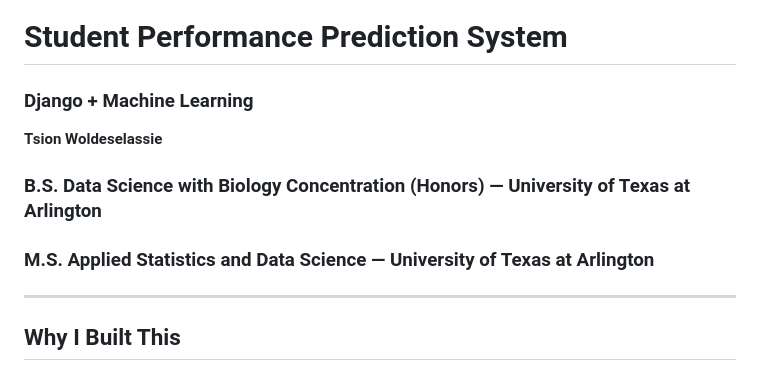
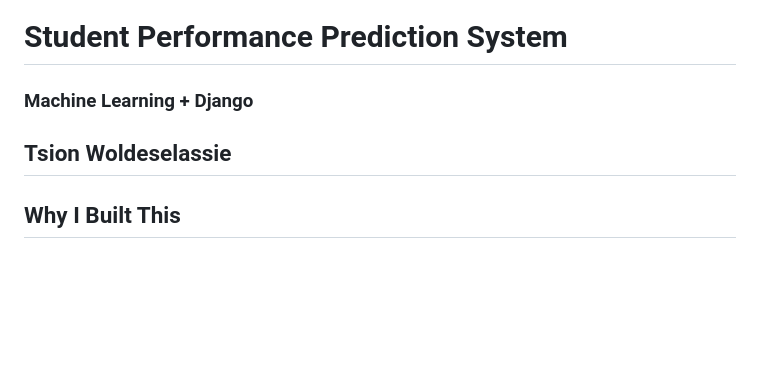
Before and after one commit to Tsion-Woldeselassie/student-performance-django-ml, a Markdown page: README.md, the part around the change. GitHub-like rendering; blank space fills up the shorter version.

Commit message:
Update headings in README

```diff
--- a/README.md
+++ b/README.md
@@ -1,9 +1,7 @@
 # Student Performance Prediction System
-### Django + Machine Learning
+### Machine Learning + Django
 
 **Tsion Woldeselassie**
-### B.S. Data Science with Biology Concentration (Honors) — University of Texas at Arlington
-### M.S. Applied Statistics and Data Science — University of Texas at Arlington
 ---
 
 ## Why I Built This
```
